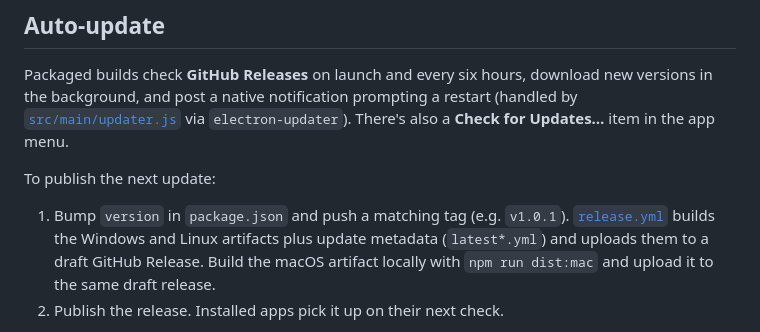
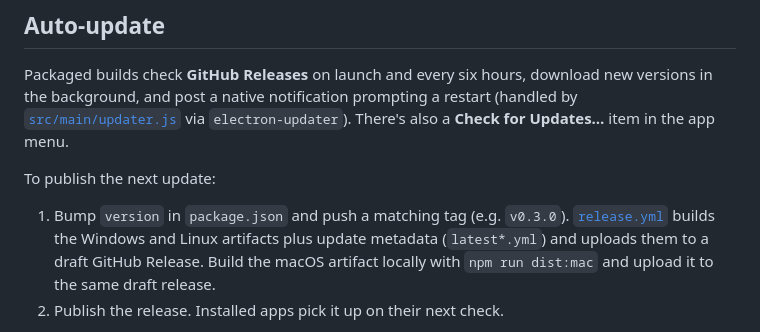
Before and after one commit to MailStudio/MailStudio, a Markdown page: docs/development.md, the part around the change. GitHub-like rendering.

Commit message:
Update beta release docs

```diff
--- a/docs/development.md
+++ b/docs/development.md
@@ -41,7 +41,7 @@ There's also a **Check for Updates…** item in the app menu.
 
 To publish the next update:
 
-1. Bump `version` in `package.json` and push a matching tag (e.g. `v1.0.1`).
+1. Bump `version` in `package.json` and push a matching tag (e.g. `v0.3.0`).
    [`release.yml`](../.github/workflows/release.yml) builds the Windows and Linux
    artifacts plus update metadata (`latest*.yml`) and uploads them to a draft
    GitHub Release. Build the macOS artifact locally with `npm run dist:mac` and
```
